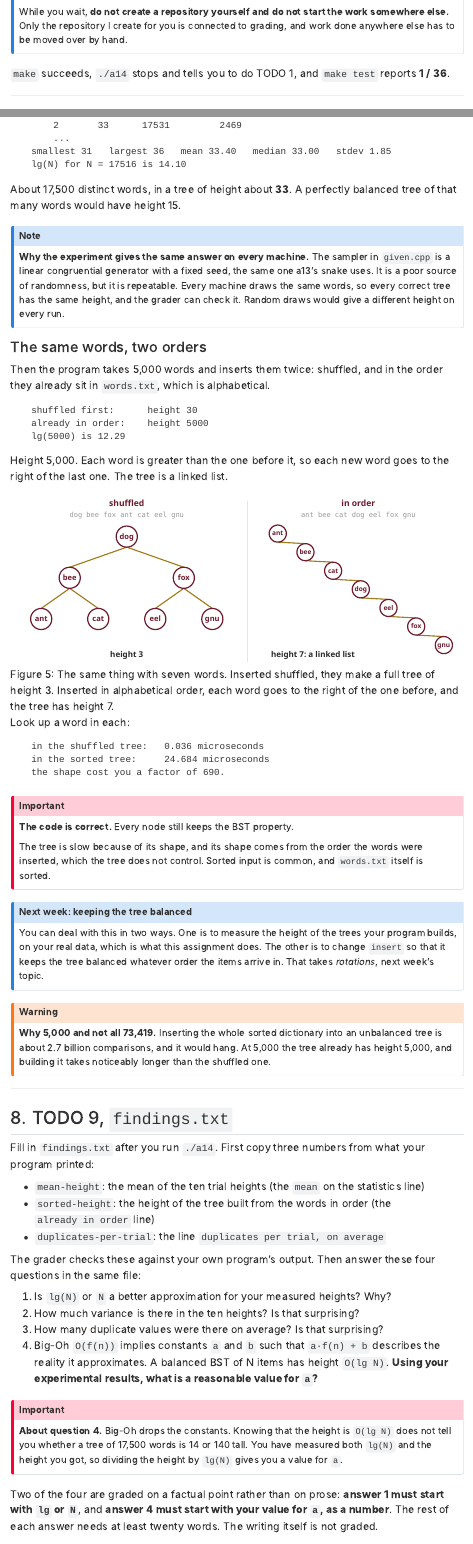
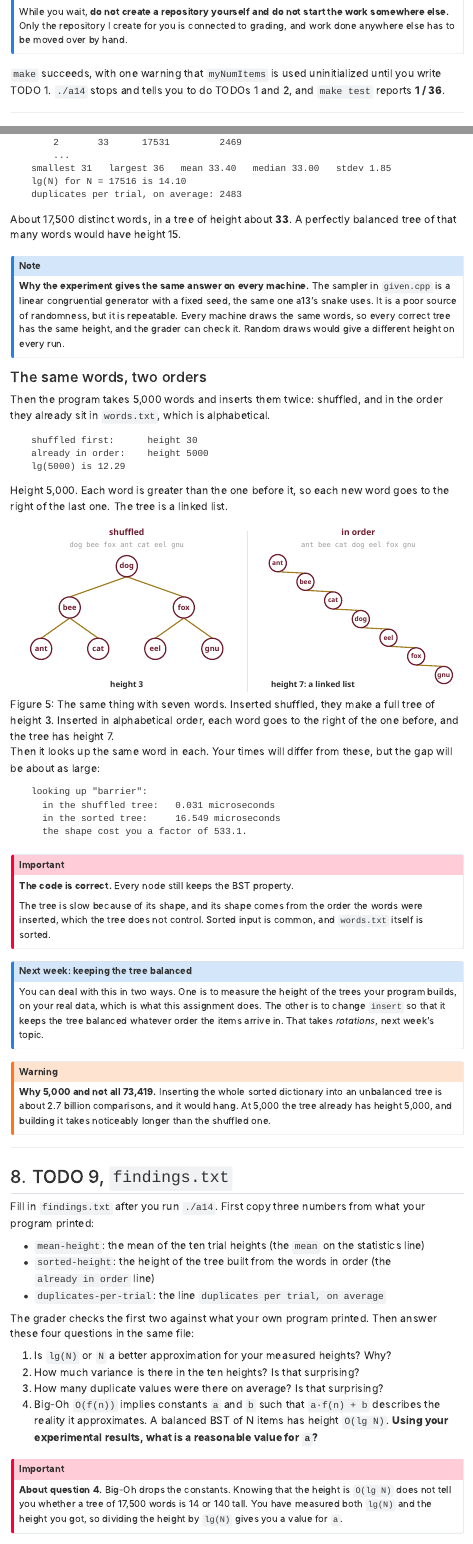
Before and after one commit to ericaraujophd/26fa-cs112, a Quarto document (content/assignments/a14.qmd): the page in a window 1100 px wide, from 2170 px down, and a second part further down, joined at a grey line. Rendered offline with R 4.5, knitr and Pandoc in place of Quarto, with nearby package versions; menus at the side of the page are left out.

Commit message:
a14 page: checked against the code and a real run

````diff
--- a/content/assignments/a14.qmd
+++ b/content/assignments/a14.qmd
@@ -116,8 +116,9 @@ somewhere else.** Only the repository I create for you is connected to grading,
 and work done anywhere else has to be moved over by hand.
 :::
 
-`make` succeeds, `./a14` stops and tells you to do TODO 1, and `make test`
-reports **1 / 36**.
+`make` succeeds, with one warning that `myNumItems` is used uninitialized until
+you write TODO 1. `./a14` stops and tells you to do TODOs 1 and 2, and
+`make test` reports **1 / 36**.
 
 ---
 
@@ -385,6 +386,7 @@ typical run:
        ...
    smallest 31   largest 36   mean 33.40   median 33.00   stdev 1.85
    lg(N) for N = 17516 is 14.10
+   duplicates per trial, on average: 2483
 ```
 
 About 17,500 distinct words, in a tree of height about **33**. A perfectly
@@ -414,12 +416,14 @@ to the right of the last one. The tree is a linked list.
 
 ![The same thing with seven words. Inserted shuffled, they make a full tree of height 3. Inserted in alphabetical order, each word goes to the right of the one before, and the tree has height 7.](../../figures/a14-shapes.svg){#fig-shapes fig-alt="Left, the words dog, bee, fox, ant, cat, eel, gnu inserted in that order: dog at the root, bee and fox under it, and ant, cat, eel, gnu as leaves; height 3. Right, ant, bee, cat, dog, eel, fox, gnu inserted in alphabetical order: each word is the right child of the one before, a diagonal chain; height 7, a linked list."}
 
-Look up a word in each:
+Then it looks up the same word in each. Your times will differ from these, but
+the gap will be about as large:
 
 ```
-   in the shuffled tree:   0.036 microseconds
-   in the sorted tree:     24.684 microseconds
-   the shape cost you a factor of 690.
+   looking up "barrier":
+     in the shuffled tree:   0.031 microseconds
+     in the sorted tree:     16.549 microseconds
+     the shape cost you a factor of 533.1.
 ```
 
 ::: {.callout-important}
@@ -459,8 +463,8 @@ what your program printed:
   `already in order` line)
 - `duplicates-per-trial`: the line `duplicates per trial, on average`
 
-The grader checks these against your own program's output. Then answer these
-four questions in the same file:
+The grader checks the first two against what your own program printed. Then
+answer these four questions in the same file:
 
 1. Is `lg(N)` or `N` a better approximation for your measured heights? Why?
 2. How much variance is there in the ten heights? Is that surprising?
@@ -477,6 +481,3 @@ You have measured both `lg(N)` and the height you got, so dividing the height
 by `lg(N)` gives you a value for `a`.
 :::
 
-Two of the four are graded on a factual point rather than on prose: **answer 1
-must start with `lg` or `N`**, and **answer 4 must start with your value for
-`a`, as a number**. The rest of each answer needs at least twenty words. The
````
Also changed, not shown: content/assignments/a14.qmd (10 more changed lines).
